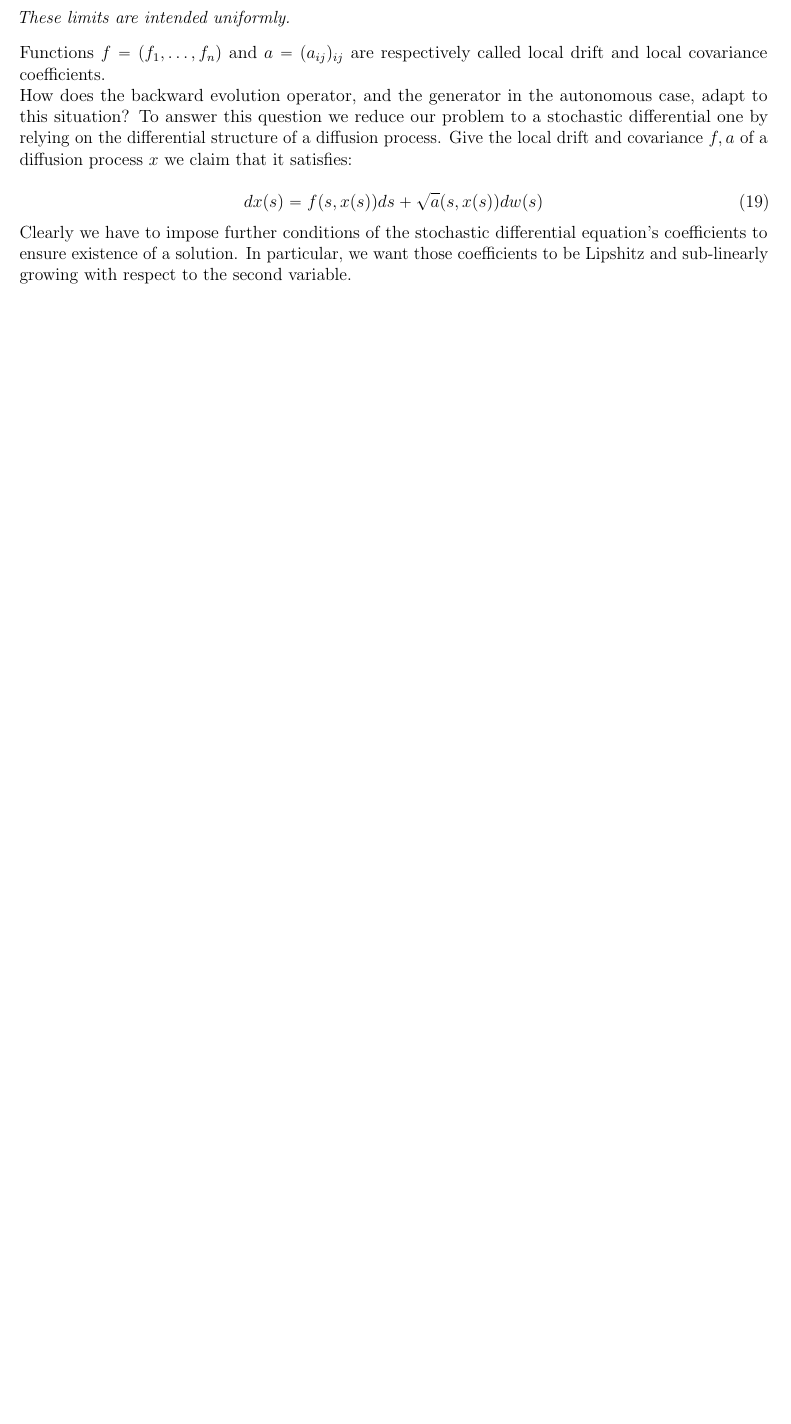
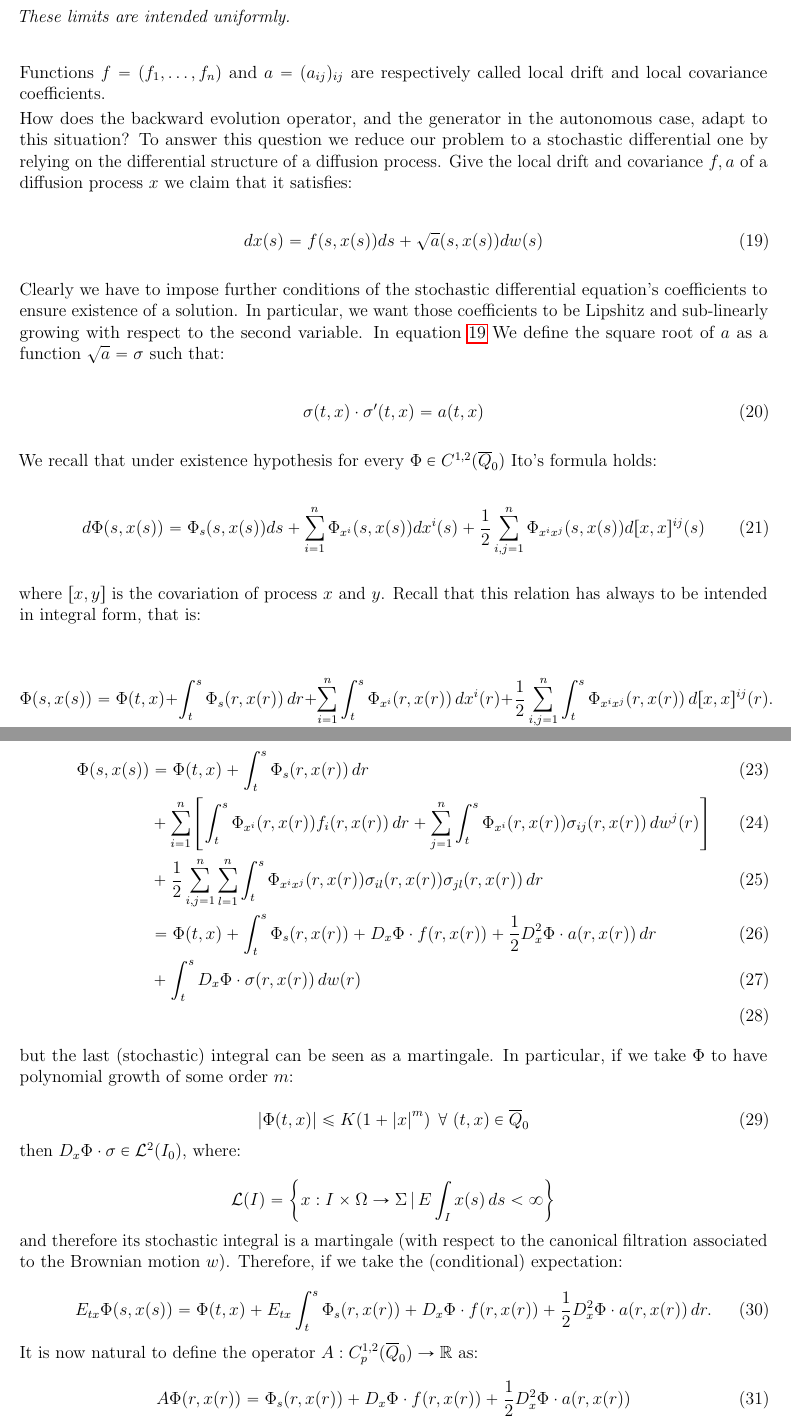
Before and after one commit to AndreaScale/Tesi-Magistrale-Scalenghe, a LaTeX book (Tex/Notes/Stochastic Optimal Control/Intro.tex, which reads Tex/Notes/Stochastic Optimal Control/markov diffusion processes.tex): part of page 3 of 3 before the commit and two parts of pages 3 and 4 of 5 after it, the two joined at a grey line, cut so that both start at the same text, the shorter picture padded with empty space. Compiled offline with pdfLaTeX.

Commit message:
new stoc

```diff
--- a/Tex/Notes/Stochastic Optimal Control/markov diffusion processes.tex
+++ b/Tex/Notes/Stochastic Optimal Control/markov diffusion processes.tex
@@ -160,8 +160,55 @@ Give the local drift and covariance $f,a$ of a diffusion process $x$ we claim th
 \end{equation}
 
 Clearly we have to impose further conditions of the stochastic differential equation's coefficients to ensure existence of a solution.
-In particular, we want those coefficients to be Lipshitz and sub-linearly growing with respect to the second variable.
+In particular, we want those coefficients to be Lipshitz and sub-linearly growing with respect to the second variable. In equation \ref{2-1-SDEdef}
+We define the square root of $a$ as a function $\sqrt{a}=\sigma$ such that:
 
-I HAVE TO SEARCH FOR A MORE GENERAL VERSION OF EXISTENCE THEOREM.
+\begin{equation}
+    \sigma(t,x)\cdot\sigma'(t,x) = a(t,x)
+\end{equation}
 
-THEN USE ITO FOR DEFINITION OF $A$ AND $G$.
+We recall that under existence hypothesis for every $\Phi\in C^{1,2}(\overline{Q}_0)$ Ito's formula holds:
+
+\begin{equation}\label{2-1-itotox}
+    d\Phi(s,x(s)) = \Phi_s(s,x(s))ds + \sum_{i=1}^n \Phi_{x^i}(s,x(s)) dx^i(s) + \frac{1}{2}\sum_{i,j=1}^n \Phi_{x^ix^j}(s,x(s)) d[x,x]^{ij}(s)
+\end{equation}
+
+where $[x,y]$ is the covariation of process $x$ and $y$. Recall that this relation has always to be intended in integral form, that is:
+
+\begin{equation}
+    \Phi(s,x(s)) = \Phi(t,x) + \int_t^s\Phi_s(r,x(r))\,dr + \sum_{i=1}^n \int_t^s \Phi_{x^i}(r,x(r))\,dx^i(r) + \frac{1}{2}\sum_{i,j=1}^n \int_t^s\Phi_{x^ix^j}(r,x(r))\,d[x,x]^{ij}(r).
+\end{equation}
+
+Via this relation we can reconstruct Dynkin's formula in this setting. By defining the operator $A$ as in \ref{2-1-dynkform} we have:
+
+\begin{align}
+    \Phi(s,x(s)) & = \Phi(t,x) + \int_t^s\Phi_s(r,x(r))\,dr \\
+    & + \sum_{i=1}^n \left[\int_t^s \Phi_{x^i}(r,x(r))f_i(r,x(r))\,dr + \sum_{j=1}^n\int_t^s\Phi_{x^i}(r,x(r))\sigma_{ij}(r,x(r))\,dw^j(r)\right] \\
+    & + \frac{1}{2}\sum_{i,j=1}^n \sum_{l=1}^n\int_t^s\Phi_{x^ix^j}(r,x(r))\sigma_{il}(r,x(r))\sigma_{jl}(r,x(r))\,dr \\
+    & = \Phi(t,x) + \int_t^s \Phi_s(r,x(r)) + D_x\Phi\cdot f(r,x(r)) + \frac{1}{2}D^2_x\Phi\cdot a(r,x(r)) \,dr \\
+    & + \int_t^s D_x\Phi\cdot\sigma(r,x(r)) \,dw(r) \\
+    % & = \Phi(t,x) + \int_t^s A\Phi(r,x(r))\,dr + \int_t^s D_x\Phi\cdot\sigma(r,x(r)) \,dw(r)
+\end{align}
+
+but the last (stochastic) integral can be seen as a martingale. In particular, if we take $\Phi$ to have polynomial growth of some order $m$:
+
+\begin{equation}
+    \abs{\Phi(t,x)} \leq K(1+\abs{x}^m)\,\forall(t,x)\in\overline{Q}_0
+\end{equation}
+
+then $D_x\Phi\cdot\sigma\in\mathcal{L}^2(I_0)$, where:
+
+\[\mathcal{L}(I) = \left\{x:I\times\Omega\rightarrow\Sigma\,|\,E\int_Ix(s)\,ds<\infty\right\}\]
+
+and therefore its stochastic integral is a martingale (with respect to the canonical filtration associated to the Brownian motion $w$).
+Therefore, if we take the (conditional) expectation:
+
+\begin{equation}
+    E_{tx}\Phi(s,x(s)) = \Phi(t,x) + E_{tx}\int_t^s \Phi_s(r,x(r)) + D_x\Phi\cdot f(r,x(r)) + \frac{1}{2}D^2_x\Phi\cdot a(r,x(r))\,dr.
+\end{equation}
+
+It is now natural to define the operator $A:C_p^{1,2}(\overline{Q}_0)\rightarrow\R$ as:
+
+\begin{equation}\label{2-1-newdefA}
+    A\Phi(r,x(r)) = \Phi_s(r,x(r)) + D_x\Phi\cdot f(r,x(r)) + \frac{1}{2}D^2_x\Phi\cdot a(r,x(r))
+\end{equation}
```
Also changed, not shown: Tex/Notes/Stochastic Optimal Control/Intro.pdf, Tex/Notes/Stochastic Optimal Control/markov diffusion processes.tex (27 more changed lines), 6 other files.
